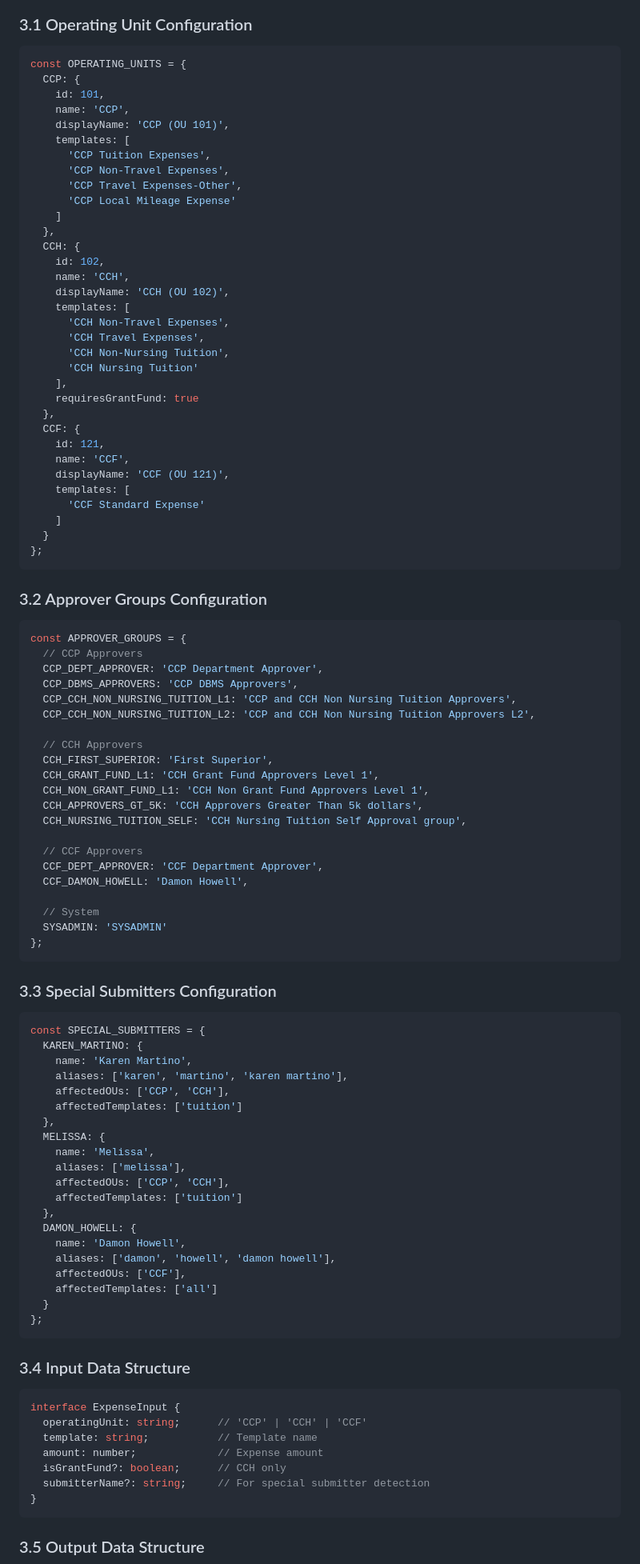
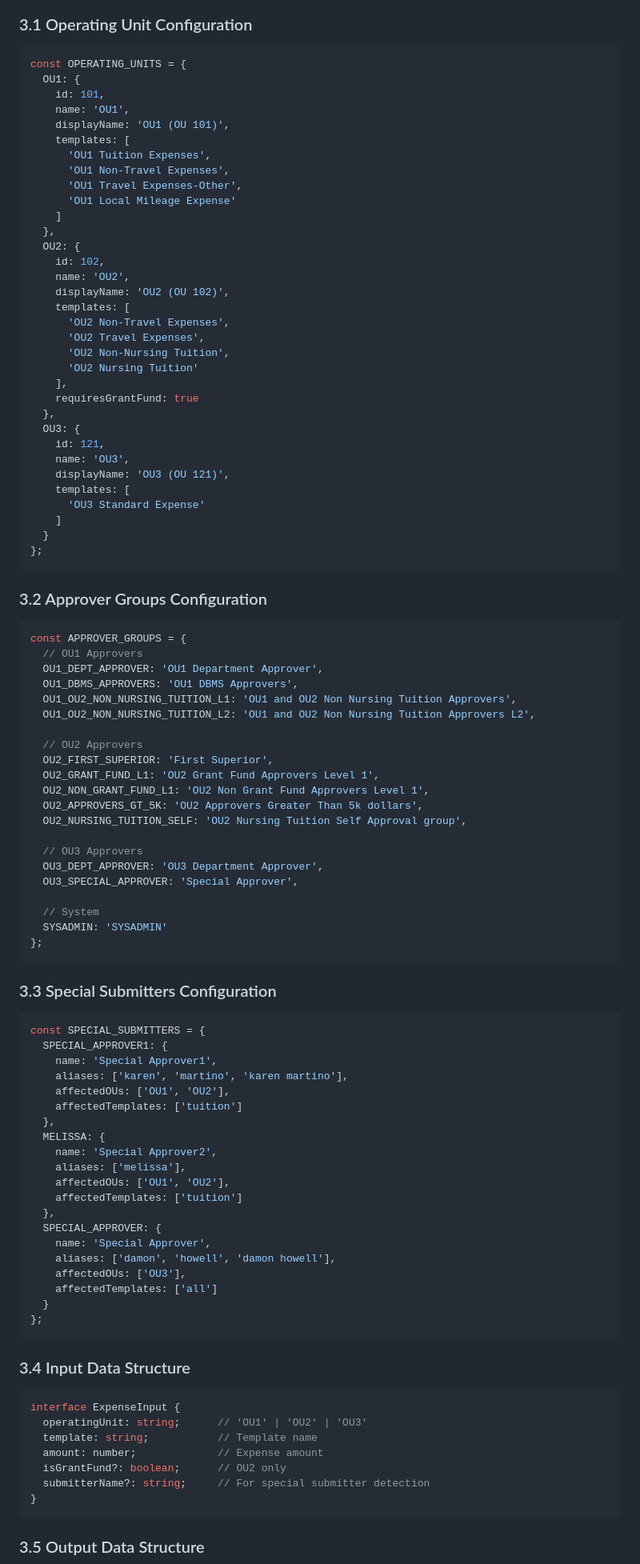
Before and after one commit to madhavsamudrala/oracle-iexpense-approval-assistant, a Markdown page: technical_spec.md, the part around one of its changes. Shown at 80% size. GitHub-like rendering.

Commit message:
Refactor Technical Spec for Clarity and updates

````diff
--- a/technical_spec.md
+++ b/technical_spec.md
@@ -170,35 +170,35 @@ The Oracle iExpense Approval Assistant is a **pure client-side application** tha
 
 ```javascript
 const OPERATING_UNITS = {
-  CCP: {
+  OU1: {
     id: 101,
-    name: 'CCP',
-    displayName: 'CCP (OU 101)',
+    name: 'OU1',
+    displayName: 'OU1 (OU 101)',
     templates: [
-      'CCP Tuition Expenses',
-      'CCP Non-Travel Expenses',
-      'CCP Travel Expenses-Other',
-      'CCP Local Mileage Expense'
+      'OU1 Tuition Expenses',
+      'OU1 Non-Travel Expenses',
+      'OU1 Travel Expenses-Other',
+      'OU1 Local Mileage Expense'
     ]
   },
-  CCH: {
+  OU2: {
     id: 102,
-    name: 'CCH',
-    displayName: 'CCH (OU 102)',
+    name: 'OU2',
+    displayName: 'OU2 (OU 102)',
     templates: [
-      'CCH Non-Travel Expenses',
-      'CCH Travel Expenses',
-      'CCH Non-Nursing Tuition',
-      'CCH Nursing Tuition'
+      'OU2 Non-Travel Expenses',
+      'OU2 Travel Expenses',
+      'OU2 Non-Nursing Tuition',
+      'OU2 Nursing Tuition'
     ],
     requiresGrantFund: true
   },
-  CCF: {
+  OU3: {
     id: 121,
-    name: 'CCF',
-    displayName: 'CCF (OU 121)',
+    name: 'OU3',
+    displayName: 'OU3 (OU 121)',
     templates: [
-      'CCF Standard Expense'
+      'OU3 Standard Expense'
     ]
   }
 };
@@ -208,22 +208,22 @@ const OPERATING_UNITS = {
 
 ```javascript
 const APPROVER_GROUPS = {
-  // CCP Approvers
-  CCP_DEPT_APPROVER: 'CCP Department Approver',
-  CCP_DBMS_APPROVERS: 'CCP DBMS Approvers',
-  CCP_CCH_NON_NURSING_TUITION_L1: 'CCP and CCH Non Nursing Tuition Approvers',
-  CCP_CCH_NON_NURSING_TUITION_L2: 'CCP and CCH Non Nursing Tuition Approvers L2',
+  // OU1 Approvers
+  OU1_DEPT_APPROVER: 'OU1 Department Approver',
+  OU1_DBMS_APPROVERS: 'OU1 DBMS Approvers',
+  OU1_OU2_NON_NURSING_TUITION_L1: 'OU1 and OU2 Non Nursing Tuition Approvers',
+  OU1_OU2_NON_NURSING_TUITION_L2: 'OU1 and OU2 Non Nursing Tuition Approvers L2',
 
-  // CCH Approvers
-  CCH_FIRST_SUPERIOR: 'First Superior',
-  CCH_GRANT_FUND_L1: 'CCH Grant Fund Approvers Level 1',
-  CCH_NON_GRANT_FUND_L1: 'CCH Non Grant Fund Approvers Level 1',
-  CCH_APPROVERS_GT_5K: 'CCH Approvers Greater Than 5k dollars',
-  CCH_NURSING_TUITION_SELF: 'CCH Nursing Tuition Self Approval group',
+  // OU2 Approvers
+  OU2_FIRST_SUPERIOR: 'First Superior',
+  OU2_GRANT_FUND_L1: 'OU2 Grant Fund Approvers Level 1',
+  OU2_NON_GRANT_FUND_L1: 'OU2 Non Grant Fund Approvers Level 1',
+  OU2_APPROVERS_GT_5K: 'OU2 Approvers Greater Than 5k dollars',
+  OU2_NURSING_TUITION_SELF: 'OU2 Nursing Tuition Self Approval group',
 
-  // CCF Approvers
-  CCF_DEPT_APPROVER: 'CCF Department Approver',
-  CCF_DAMON_HOWELL: 'Damon Howell',
+  // OU3 Approvers
+  OU3_DEPT_APPROVER: 'OU3 Department Approver',
+  OU3_SPECIAL_APPROVER: 'Special Approver',
 
   // System
   SYSADMIN: 'SYSADMIN'
@@ -234,22 +234,22 @@ const APPROVER_GROUPS = {
 
 ```javascript
 const SPECIAL_SUBMITTERS = {
-  KAREN_MARTINO: {
-    name: 'Karen Martino',
+  SPECIAL_APPROVER1: {
+    name: 'Special Approver1',
     aliases: ['karen', 'martino', 'karen martino'],
-    affectedOUs: ['CCP', 'CCH'],
+    affectedOUs: ['OU1', 'OU2'],
     affectedTemplates: ['tuition']
   },
   MELISSA: {
-    name: 'Melissa',
+    name: 'Special Approver2',
     aliases: ['melissa'],
-    affectedOUs: ['CCP', 'CCH'],
+    affectedOUs: ['OU1', 'OU2'],
     affectedTemplates: ['tuition']
   },
-  DAMON_HOWELL: {
-    name: 'Damon Howell',
+  SPECIAL_APPROVER: {
+    name: 'Special Approver',
     aliases: ['damon', 'howell', 'damon howell'],
-    affectedOUs: ['CCF'],
+    affectedOUs: ['OU3'],
     affectedTemplates: ['all']
   }
 };
@@ -259,10 +259,10 @@ const SPECIAL_SUBMITTERS = {
 
 ```javascript
 interface ExpenseInput {
-  operatingUnit: string;      // 'CCP' | 'CCH' | 'CCF'
+  operatingUnit: string;      // 'OU1' | 'OU2' | 'OU3'
   template: string;           // Template name
   amount: number;             // Expense amount
-  isGrantFund?: boolean;      // CCH only
+  isGrantFund?: boolean;      // OU2 only
   submitterName?: string;     // For special submitter detection
 }
 ```
````
Also changed, not shown: other parts of technical_spec.md (+77 -77 lines).
